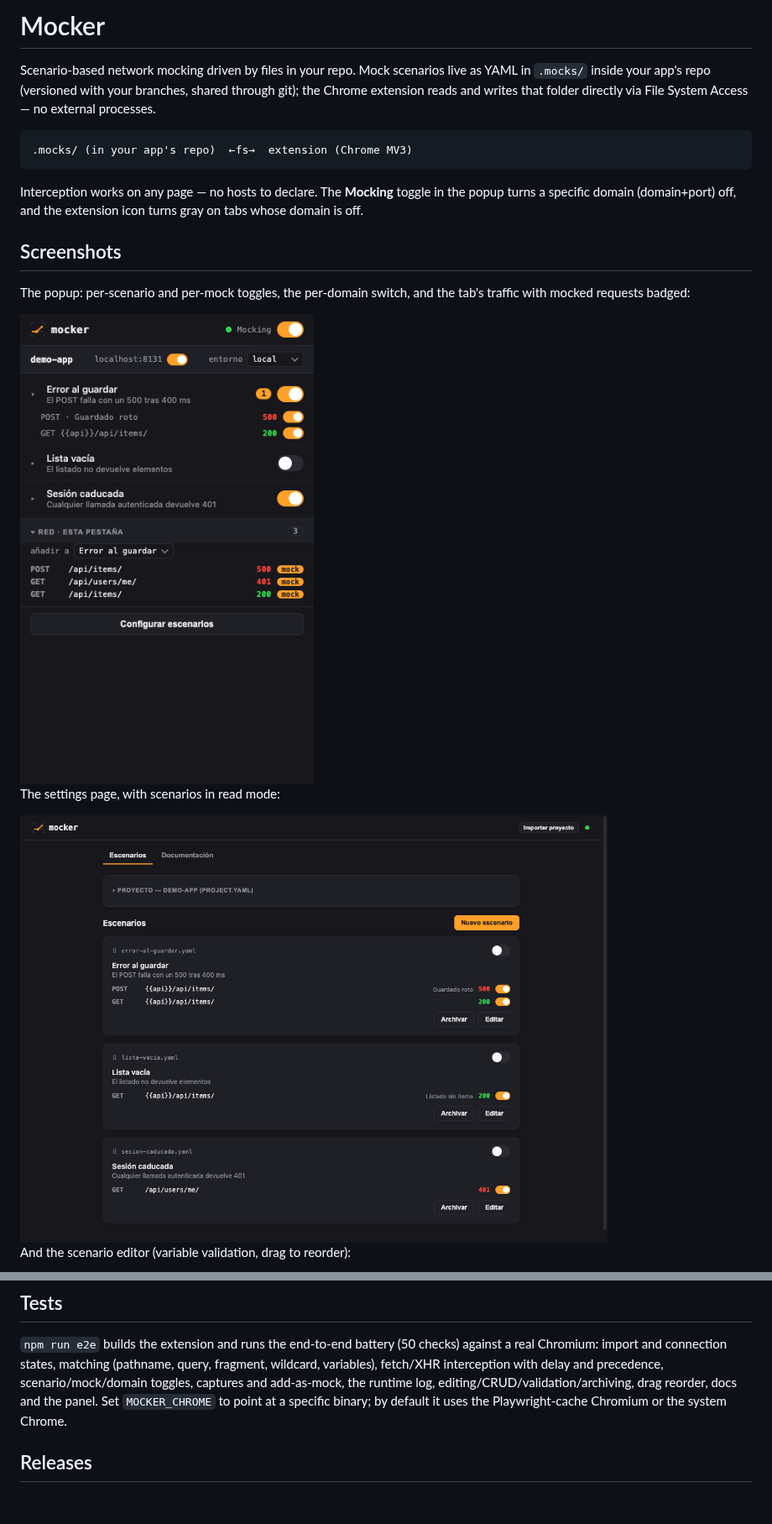
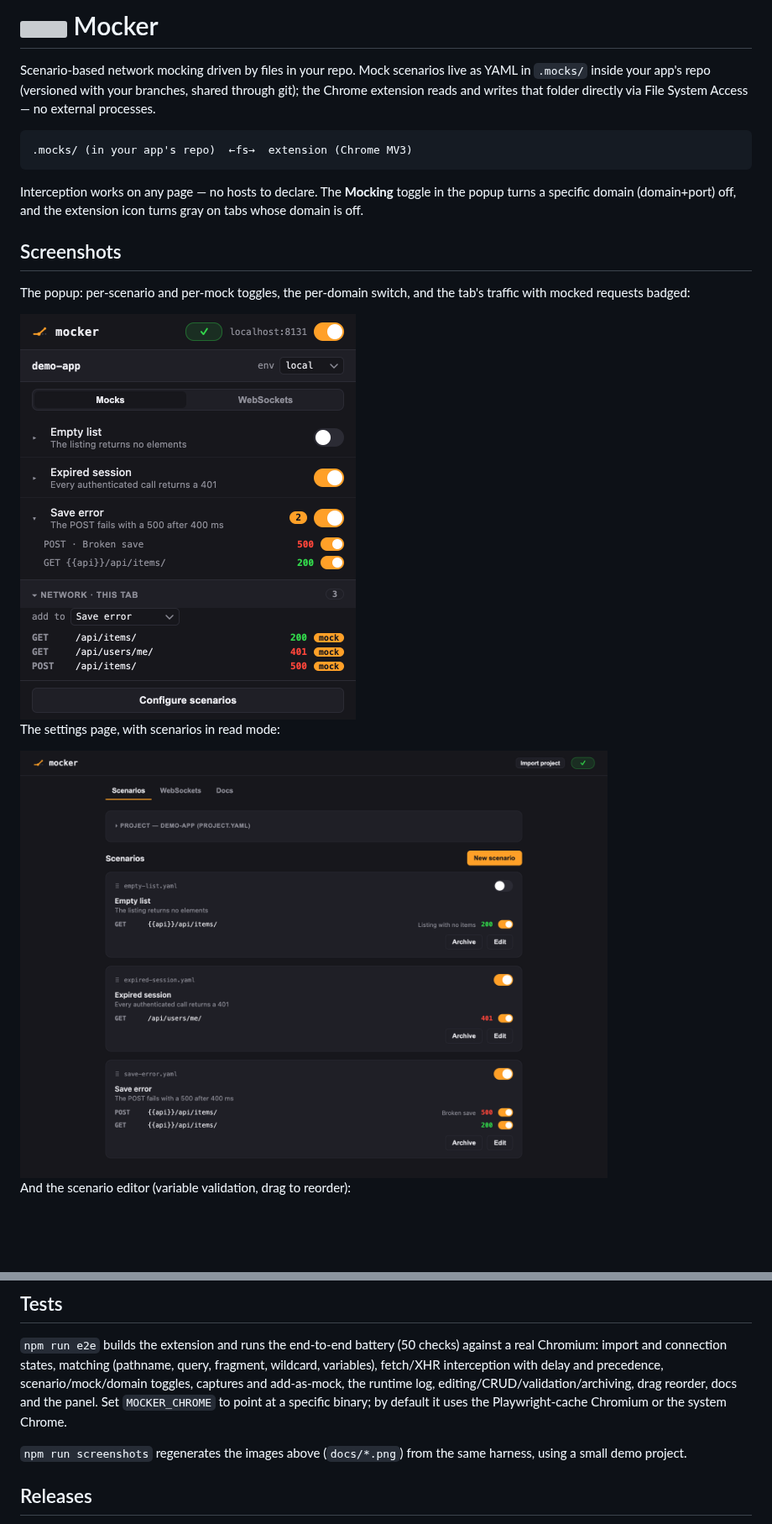
Before and after one commit to arturosdg/mocker, a Markdown page: README.md, 2 parts joined by grey strips. Shown at 84% size. GitHub-like rendering; pictures changed too: docs/popup.png, docs/settings.png; blank space fills up the shorter version; grey boxes are pictures that could not be loaded.

```diff
--- a/README.md
+++ b/README.md
@@ -194,6 +194,9 @@ reorder, docs and the panel. Set `MOCKER_CHROME` to point at a specific
 binary; by default it uses the Playwright-cache Chromium or the system
 Chrome.
 
+`npm run screenshots` regenerates the images above (`docs/*.png`) from the
+same harness, using a small demo project.
+
 ## Releases
 
 Versioning is automated with [release-please](https://github.com/googleapis/release-please):
```
Also changed, not shown: other parts of README.md (+1 -1 lines), docs/editor.png, 10 other files.
